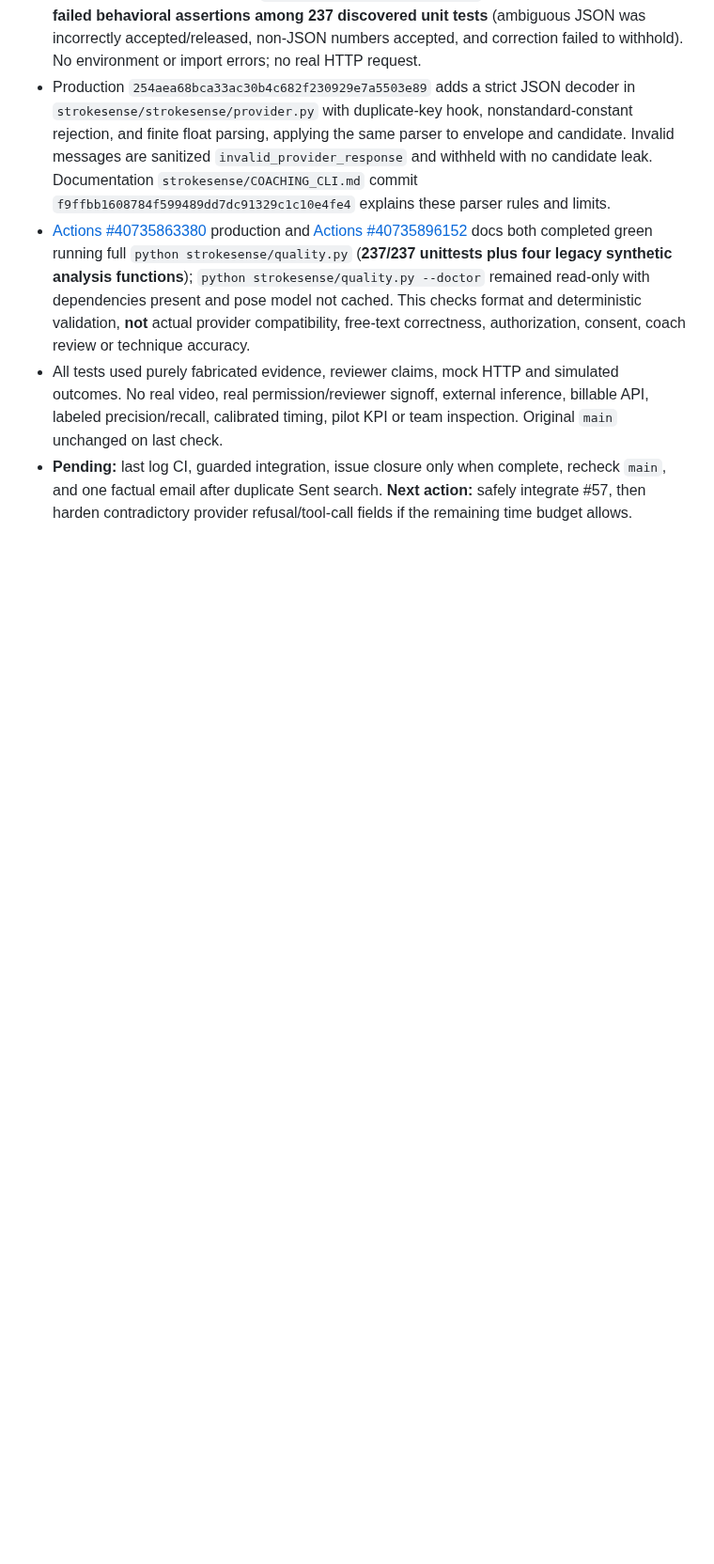
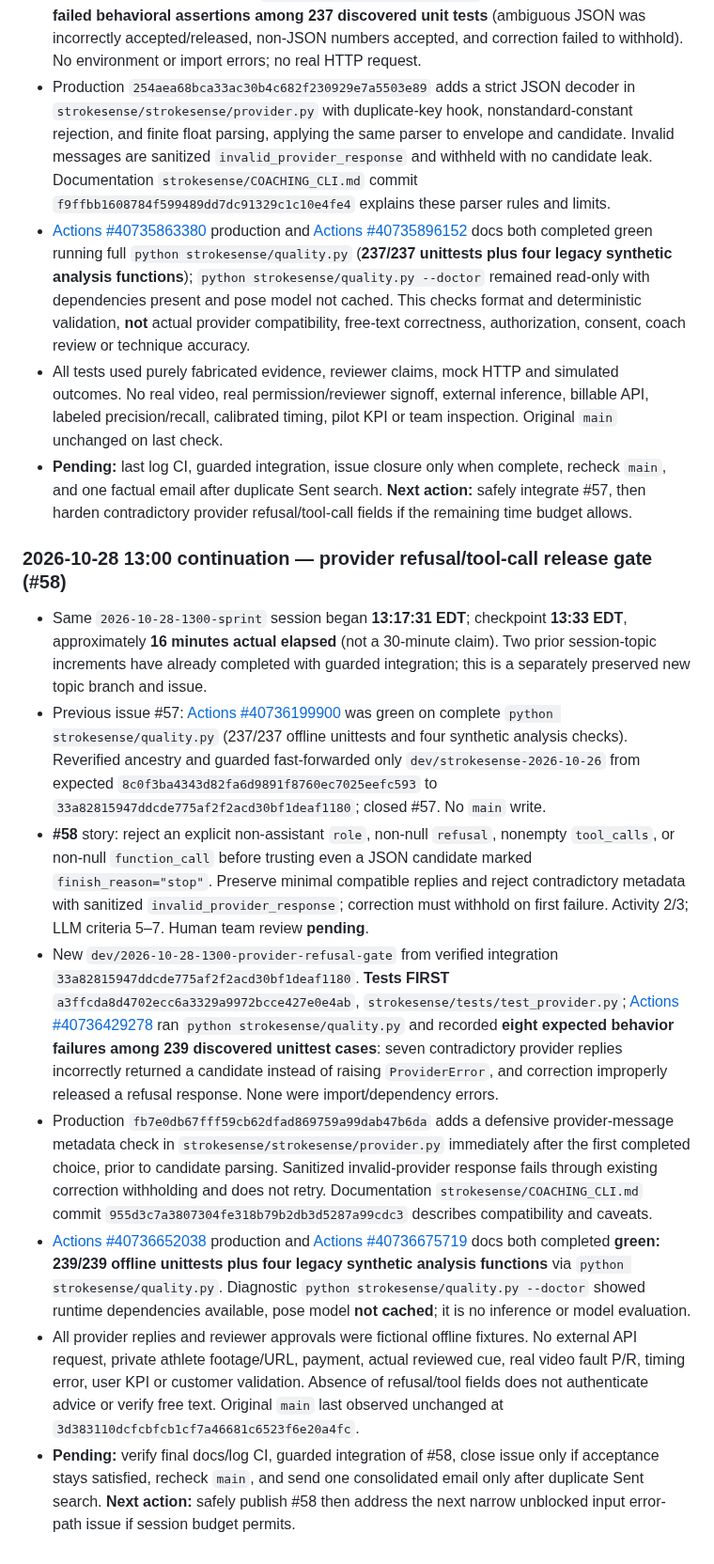
Before and after one commit to KemalGC/CS4501_Startup, a Markdown page: llm.md, the part around the change. Shown at 94% size. Drawn GitHub-style; blank space fills up the shorter version.

Commit message:
docs: record #58 tests-first release gate and progress handoff

```diff
--- a/llm.md
+++ b/llm.md
@@ -1673,3 +1673,15 @@ template as a run.
 - [Actions #40735863380](https://github.com/KemalGC/CS4501_Startup/actions/runs/40735863380) production and [Actions #40735896152](https://github.com/KemalGC/CS4501_Startup/actions/runs/40735896152) docs both completed green running full `python strokesense/quality.py` (**237/237 unittests plus four legacy synthetic analysis functions**); `python strokesense/quality.py --doctor` remained read-only with dependencies present and pose model not cached. This checks format and deterministic validation, **not** actual provider compatibility, free-text correctness, authorization, consent, coach review or technique accuracy.
 - All tests used purely fabricated evidence, reviewer claims, mock HTTP and simulated outcomes. No real video, real permission/reviewer signoff, external inference, billable API, labeled precision/recall, calibrated timing, pilot KPI or team inspection. Original `main` unchanged on last check.
 - **Pending:** last log CI, guarded integration, issue closure only when complete, recheck `main`, and one factual email after duplicate Sent search. **Next action:** safely integrate #57, then harden contradictory provider refusal/tool-call fields if the remaining time budget allows.
+
+
+### 2026-10-28 13:00 continuation — provider refusal/tool-call release gate (#58)
+
+- Same `2026-10-28-1300-sprint` session began **13:17:31 EDT**; checkpoint **13:33 EDT**, approximately **16 minutes actual elapsed** (not a 30-minute claim). Two prior session-topic increments have already completed with guarded integration; this is a separately preserved new topic branch and issue.
+- Previous issue #57: [Actions #40736199900](https://github.com/KemalGC/CS4501_Startup/actions/runs/40736199900) was green on complete `python strokesense/quality.py` (237/237 offline unittests and four synthetic analysis checks). Reverified ancestry and guarded fast-forwarded only `dev/strokesense-2026-10-26` from expected `8c0f3ba4343d82fa6d9891f8760ec7025eefc593` to `33a82815947ddcde775af2f2acd30bf1deaf1180`; closed #57. No `main` write.
+- **#58** story: reject an explicit non-assistant `role`, non-null `refusal`, nonempty `tool_calls`, or non-null `function_call` before trusting even a JSON candidate marked `finish_reason="stop"`. Preserve minimal compatible replies and reject contradictory metadata with sanitized `invalid_provider_response`; correction must withhold on first failure. Activity 2/3; LLM criteria 5–7. Human team review **pending**.
+- New `dev/2026-10-28-1300-provider-refusal-gate` from verified integration `33a82815947ddcde775af2f2acd30bf1deaf1180`. **Tests FIRST** `a3ffcda8d4702ecc6a3329a9972bcce427e0e4ab`, `strokesense/tests/test_provider.py`; [Actions #40736429278](https://github.com/KemalGC/CS4501_Startup/actions/runs/40736429278) ran `python strokesense/quality.py` and recorded **eight expected behavior failures among 239 discovered unittest cases**: seven contradictory provider replies incorrectly returned a candidate instead of raising `ProviderError`, and correction improperly released a refusal response. None were import/dependency errors.
+- Production `fb7e0db67fff59cb62dfad869759a99dab47b6da` adds a defensive provider-message metadata check in `strokesense/strokesense/provider.py` immediately after the first completed choice, prior to candidate parsing. Sanitized invalid-provider response fails through existing correction withholding and does not retry. Documentation `strokesense/COACHING_CLI.md` commit `955d3c7a3807304fe318b79b2db3d5287a99cdc3` describes compatibility and caveats.
+- [Actions #40736652038](https://github.com/KemalGC/CS4501_Startup/actions/runs/40736652038) production and [Actions #40736675719](https://github.com/KemalGC/CS4501_Startup/actions/runs/40736675719) docs both completed **green: 239/239 offline unittests plus four legacy synthetic analysis functions** via `python strokesense/quality.py`. Diagnostic `python strokesense/quality.py --doctor` showed runtime dependencies available, pose model **not cached**; it is no inference or model evaluation.
+- All provider replies and reviewer approvals were fictional offline fixtures. No external API request, private athlete footage/URL, payment, actual reviewed cue, real video fault P/R, timing error, user KPI or customer validation. Absence of refusal/tool fields does not authenticate advice or verify free text. Original `main` last observed unchanged at `3d383110dcfcbfcb1cf7a46681c6523f6e20a4fc`.
+- **Pending:** verify final docs/log CI, guarded integration of #58, close issue only if acceptance stays satisfied, recheck `main`, and send one consolidated email only after duplicate Sent search. **Next action:** safely publish #58 then address the next narrow unblocked input error-path issue if session budget permits.
```
